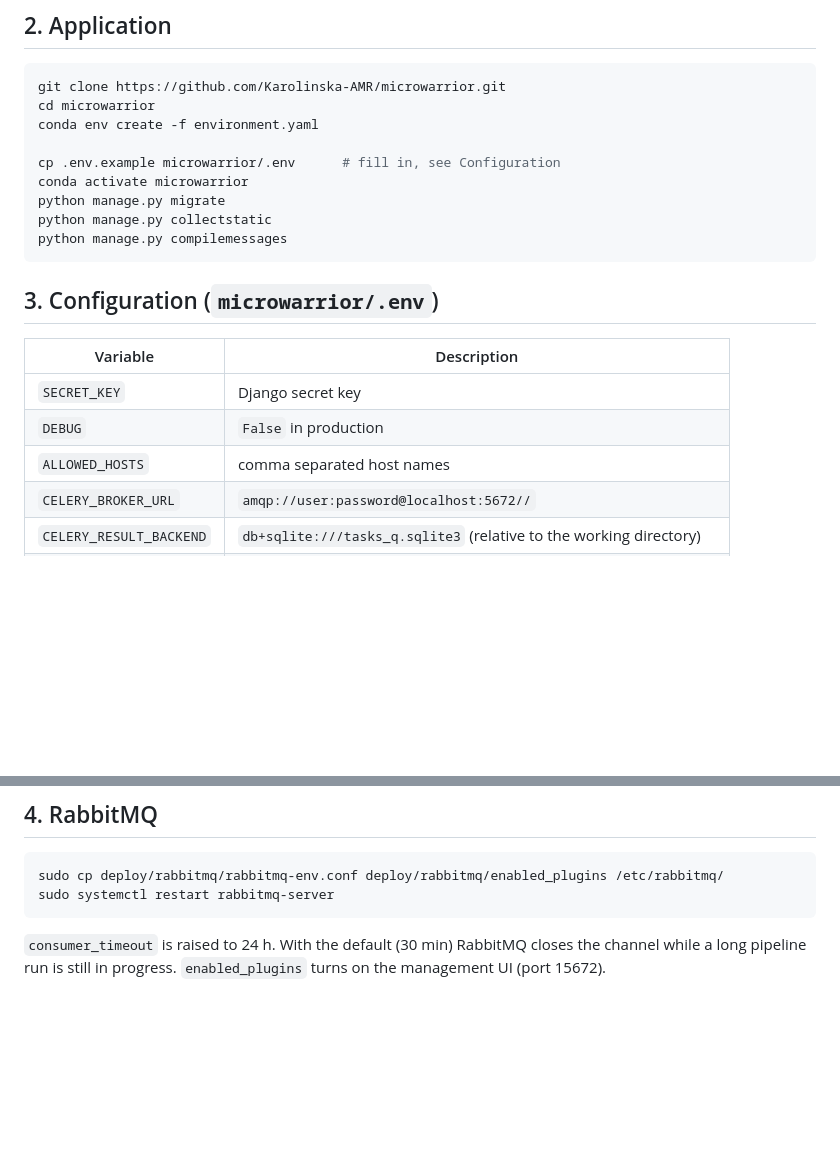
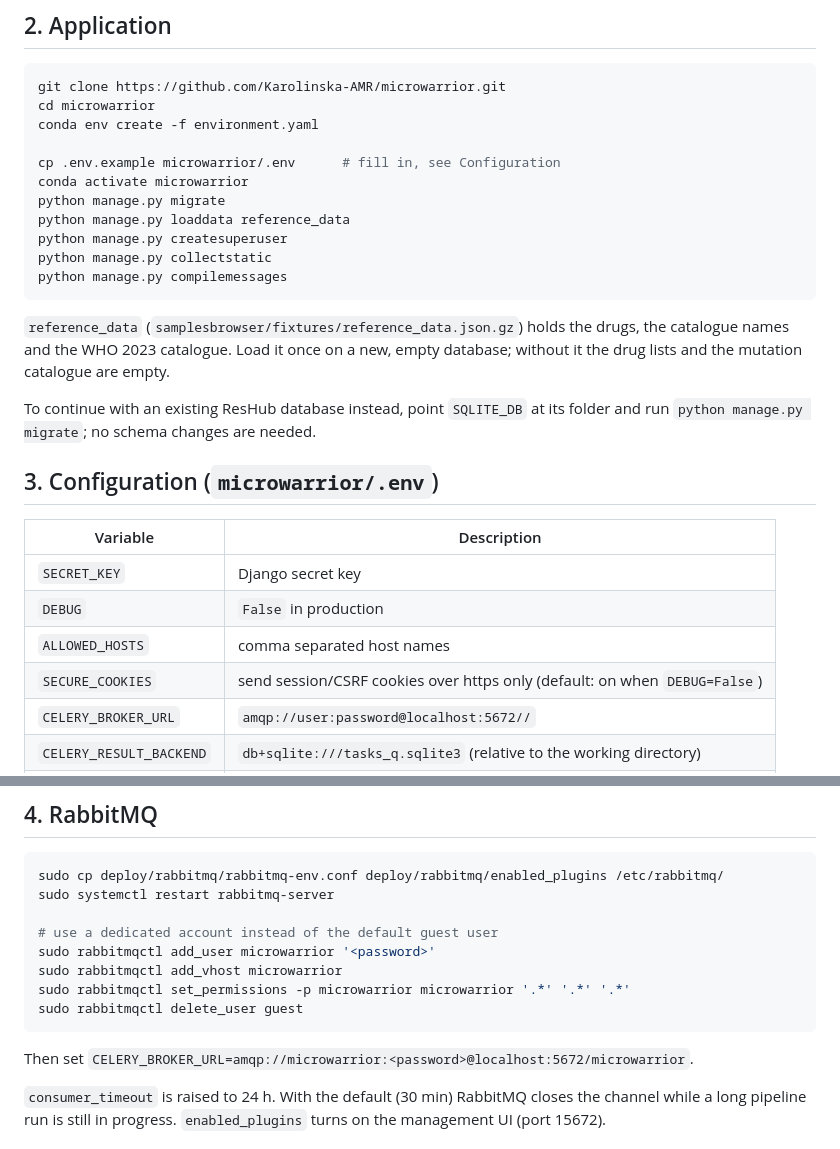
Before and after one commit to Karolinska-AMR/microwarrior, a Markdown page: docs/deployment.md, 2 parts joined by grey strips. Drawn GitHub-style; blank space fills up the shorter version.

````diff
--- a/docs/deployment.md
+++ b/docs/deployment.md
@@ -30,9 +30,18 @@ conda env create -f environment.yaml
 cp .env.example microwarrior/.env      # fill in, see Configuration
 conda activate microwarrior
 python manage.py migrate
+python manage.py loaddata reference_data
+python manage.py createsuperuser
 python manage.py collectstatic
 python manage.py compilemessages
 ```
+
+`reference_data` (`samplesbrowser/fixtures/reference_data.json.gz`) holds the
+drugs, the catalogue names and the WHO 2023 catalogue. Load it once on a new,
+empty database; without it the drug lists and the mutation catalogue are empty.
+
+To continue with an existing ResHub database instead, point `SQLITE_DB` at its
+folder and run `python manage.py migrate`; no schema changes are needed.
 
 ## 3. Configuration (`microwarrior/.env`)
 
@@ -41,6 +50,7 @@ python manage.py compilemessages
 | `SECRET_KEY` | Django secret key |
 | `DEBUG` | `False` in production |
 | `ALLOWED_HOSTS` | comma separated host names |
+| `SECURE_COOKIES` | send session/CSRF cookies over https only (default: on when `DEBUG=False`) |
 | `CELERY_BROKER_URL` | `amqp://user:password@localhost:5672//` |
 | `CELERY_RESULT_BACKEND` | `db+sqlite:///tasks_q.sqlite3` (relative to the working directory) |
 | `SQLITE_DB` | folder containing `db.sqlite3` (default: project folder) |
@@ -58,7 +68,15 @@ python manage.py compilemessages
 ```bash
 sudo cp deploy/rabbitmq/rabbitmq-env.conf deploy/rabbitmq/enabled_plugins /etc/rabbitmq/
 sudo systemctl restart rabbitmq-server
+
+# use a dedicated account instead of the default guest user
+sudo rabbitmqctl add_user microwarrior '<password>'
+sudo rabbitmqctl add_vhost microwarrior
+sudo rabbitmqctl set_permissions -p microwarrior microwarrior '.*' '.*' '.*'
+sudo rabbitmqctl delete_user guest
 ```
+
+Then set `CELERY_BROKER_URL=amqp://microwarrior:<password>@localhost:5672/microwarrior`.
 
 `consumer_timeout` is raised to 24 h. With the default (30 min) RabbitMQ closes the
 channel while a long pipeline run is still in progress. `enabled_plugins` turns on
````
Also changed, not shown: README.md (+2 -1 lines), docs/architecture.md (+23 -13 lines).
